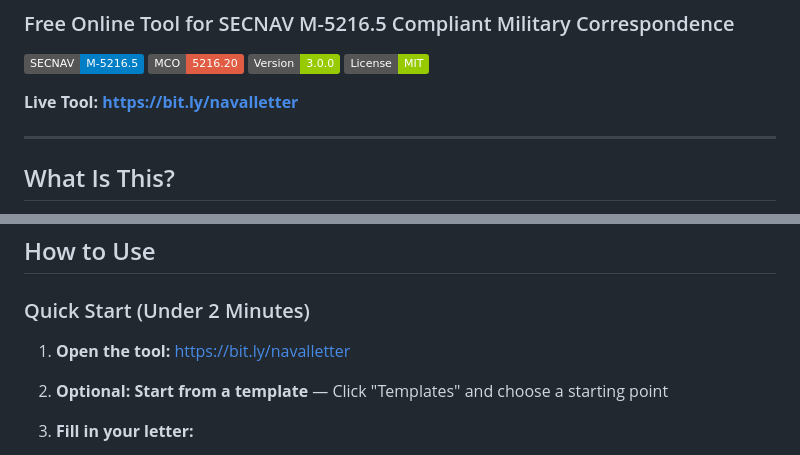
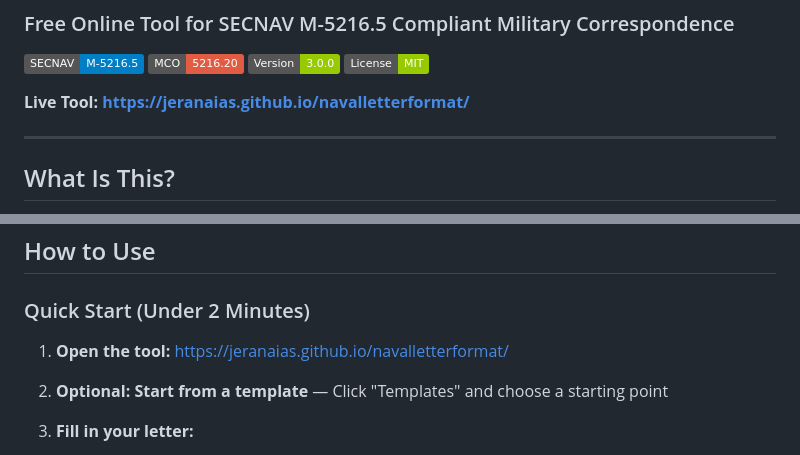
Before and after one commit to jeranaias/navalletterformat, a Markdown page: README.md, 2 parts joined by grey strips. GitHub-like rendering; badges without logos.

Commit message:
Replace bit.ly shortlink with full GitHub Pages URL

```diff
--- a/README.md
+++ b/README.md
@@ -7,7 +7,7 @@
 [![Version](https://img.shields.io/badge/Version-3.0.0-green)](https://github.com/jeranaias/navalletterformat/releases)
 [![License: MIT](https://img.shields.io/badge/License-MIT-green.svg)](LICENSE)
 
-**Live Tool: [https://bit.ly/navalletter](https://bit.ly/navalletter)**
+**Live Tool: [https://jeranaias.github.io/navalletterformat/](https://jeranaias.github.io/navalletterformat/)**
 
 ---
 
@@ -145,7 +145,7 @@ ARIA labels, keyboard navigation, skip links, focus styles, reduced motion suppo
 
 ### Quick Start (Under 2 Minutes)
 
-1. **Open the tool:** [https://bit.ly/navalletter](https://bit.ly/navalletter)
+1. **Open the tool:** [https://jeranaias.github.io/navalletterformat/](https://jeranaias.github.io/navalletterformat/)
 
 2. **Optional: Start from a template** — Click "Templates" and choose a starting point
 
```
